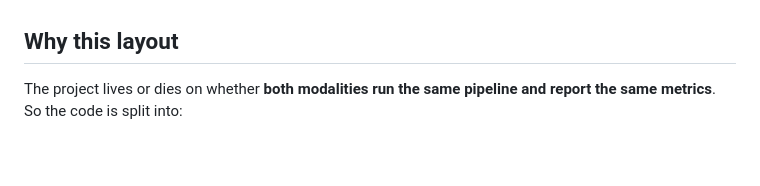
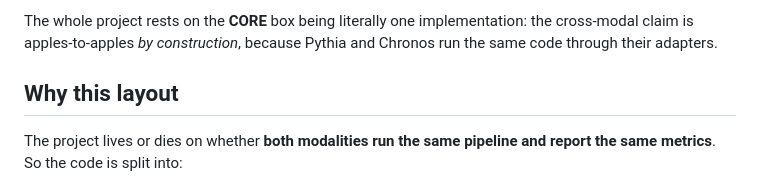
Before and after one commit to nabindev3/fm-difficulty-probe, a Markdown page: README.md, the part around one of its changes. Rendered like a GitHub page; blank space fills up the shorter version.

```diff
--- a/README.md
+++ b/README.md
@@ -33,3 +75,6 @@ falsifiable claim than a forced two-way replication.
+The whole project rests on the **CORE** box being literally one implementation:
+the cross-modal claim is apples-to-apples *by construction*, because Pythia and
+Chronos run the same code through their adapters.
 
 ## Why this layout
 
```
Also changed, not shown: other parts of README.md (+42 -0 lines).
